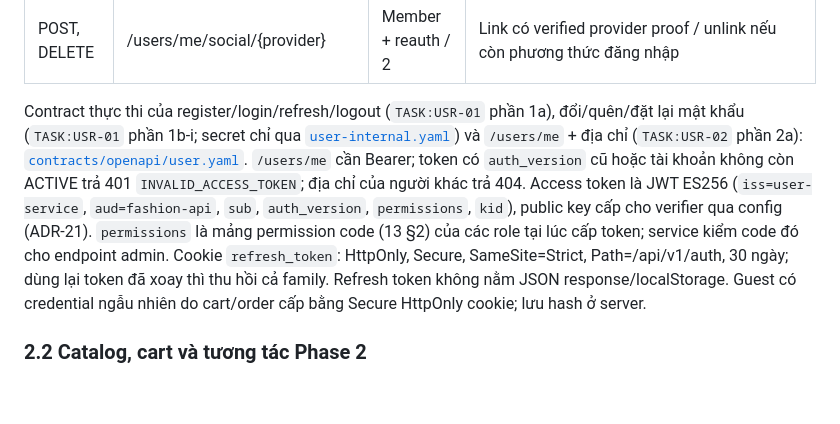
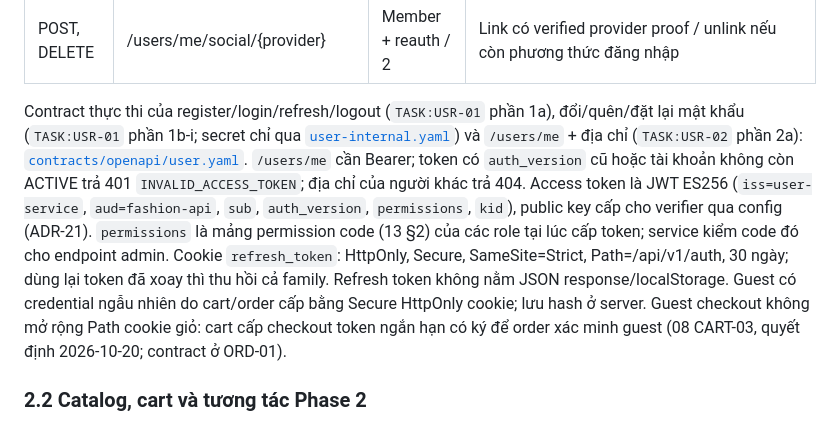
Before and after one commit to trunghieunef/fashion-ecommerce-platform, a Markdown page: docs/design/03_interfaces.md, the part around the change. Drawn GitHub-style; blank space fills up the shorter version.

```diff
--- a/docs/design/03_interfaces.md
+++ b/docs/design/03_interfaces.md
@@ -98,7 +98,7 @@ original_reservation để đối chiếu original_request_hash, không hash bod
 | GET | /auth/social/{provider}/callback | Provider flow / 2 | verified identity → session hoặc yêu cầu link |
 | POST, DELETE | /users/me/social/{provider} | Member + reauth / 2 | Link có verified provider proof / unlink nếu còn phương thức đăng nhập |
 
-Contract thực thi của register/login/refresh/logout (`TASK:USR-01` phần 1a), đổi/quên/đặt lại mật khẩu (`TASK:USR-01` phần 1b-i; secret chỉ qua [`user-internal.yaml`](../../contracts/openapi/user-internal.yaml)) và `/users/me` + địa chỉ (`TASK:USR-02` phần 2a): [`contracts/openapi/user.yaml`](../../contracts/openapi/user.yaml). `/users/me` cần Bearer; token có `auth_version` cũ hoặc tài khoản không còn ACTIVE trả 401 `INVALID_ACCESS_TOKEN`; địa chỉ của người khác trả 404. Access token là JWT ES256 (`iss=user-service`, `aud=fashion-api`, `sub`, `auth_version`, `permissions`, `kid`), public key cấp cho verifier qua config (ADR-21). `permissions` là mảng permission code (13 §2) của các role tại lúc cấp token; service kiểm code đó cho endpoint admin. Cookie `refresh_token`: HttpOnly, Secure, SameSite=Strict, Path=/api/v1/auth, 30 ngày; dùng lại token đã xoay thì thu hồi cả family. Refresh token không nằm JSON response/localStorage. Guest có credential ngẫu nhiên do cart/order cấp bằng Secure HttpOnly cookie; lưu hash ở server.
+Contract thực thi của register/login/refresh/logout (`TASK:USR-01` phần 1a), đổi/quên/đặt lại mật khẩu (`TASK:USR-01` phần 1b-i; secret chỉ qua [`user-internal.yaml`](../../contracts/openapi/user-internal.yaml)) và `/users/me` + địa chỉ (`TASK:USR-02` phần 2a): [`contracts/openapi/user.yaml`](../../contracts/openapi/user.yaml). `/users/me` cần Bearer; token có `auth_version` cũ hoặc tài khoản không còn ACTIVE trả 401 `INVALID_ACCESS_TOKEN`; địa chỉ của người khác trả 404. Access token là JWT ES256 (`iss=user-service`, `aud=fashion-api`, `sub`, `auth_version`, `permissions`, `kid`), public key cấp cho verifier qua config (ADR-21). `permissions` là mảng permission code (13 §2) của các role tại lúc cấp token; service kiểm code đó cho endpoint admin. Cookie `refresh_token`: HttpOnly, Secure, SameSite=Strict, Path=/api/v1/auth, 30 ngày; dùng lại token đã xoay thì thu hồi cả family. Refresh token không nằm JSON response/localStorage. Guest có credential ngẫu nhiên do cart/order cấp bằng Secure HttpOnly cookie; lưu hash ở server. Guest checkout không mở rộng Path cookie giỏ: cart cấp checkout token ngắn hạn có ký để order xác minh guest (08 CART-03, quyết định 2026-10-20; contract ở ORD-01).
 
 ### 2.2 Catalog, cart và tương tác Phase 2
 
```
Also changed, not shown: docs/design/08_decisions.md (+11 -4 lines).
